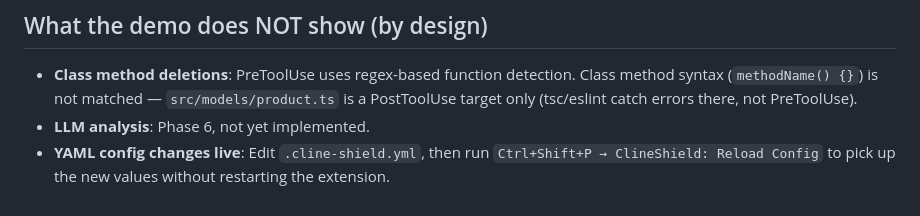
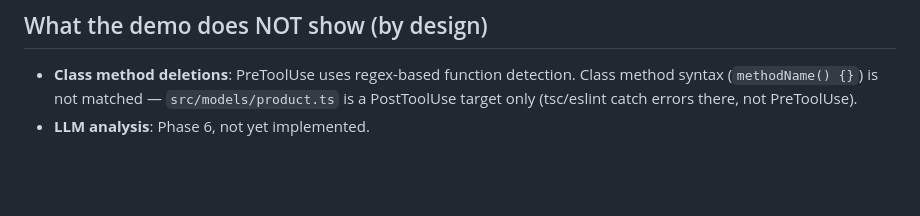
Before and after one commit to HansChundekad/ClineShield, a Markdown page: test-workspace/DEMO.md, the part around the change. Drawn GitHub-style; blank space fills up the shorter version.

Commit message:
docs(demo): remove reload config line from what demo does not show

```diff
--- a/test-workspace/DEMO.md
+++ b/test-workspace/DEMO.md
@@ -156,6 +156,3 @@ The panel updates within 1–2 seconds of any write to `.cline-shield/metrics.js
   Class method syntax (`methodName() {}`) is not matched — `src/models/product.ts`
   is a PostToolUse target only (tsc/eslint catch errors there, not PreToolUse).
 - **LLM analysis**: Phase 6, not yet implemented.
-- **YAML config changes live**: Edit `.cline-shield.yml`, then run
-  `Ctrl+Shift+P → ClineShield: Reload Config` to pick up the new values
-  without restarting the extension.
```
